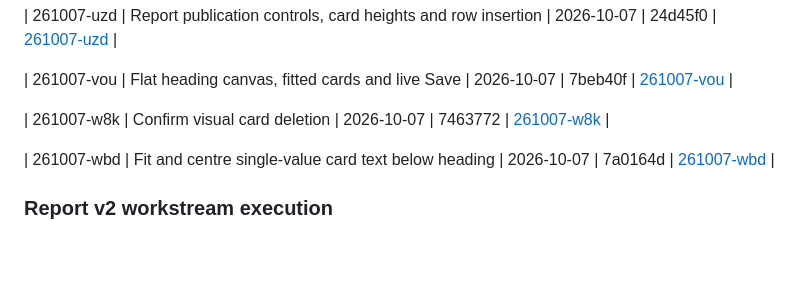
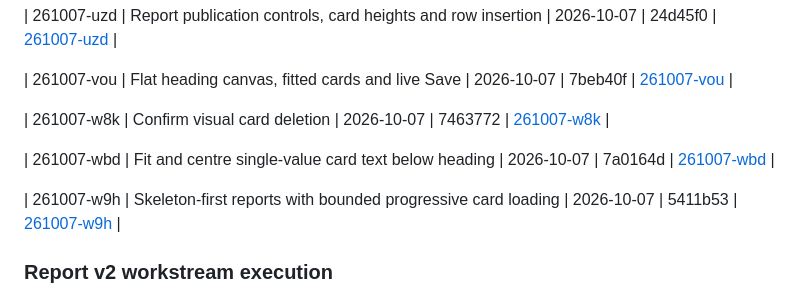
Before and after one commit to covie154/cxr-audit-site, a Markdown page: .planning/STATE.md, the part around the change. Drawn GitHub-style; blank space fills up the shorter version.

Commit message:
docs(quick-261007-w9h): record progressive report loading

```diff
--- a/.planning/STATE.md
+++ b/.planning/STATE.md
@@ -160,6 +160,8 @@ None yet.
 
 | 261007-wbd | Fit and centre single-value card text below heading | 2026-10-07 | 7a0164d | [261007-wbd](./quick/261007-wbd-fit-and-centre-single-value-card-text-be/) |
 
+| 261007-w9h | Skeleton-first reports with bounded progressive card loading | 2026-10-07 | 5411b53 | [261007-w9h](./quick/261007-w9h-load-report-shell-first-with-bounded-asy/) |
+
 ### Report v2 workstream execution
 
 Visual layout editor: Complete (2026-10-07). Production commit `84b722e`; execution and verification
```
